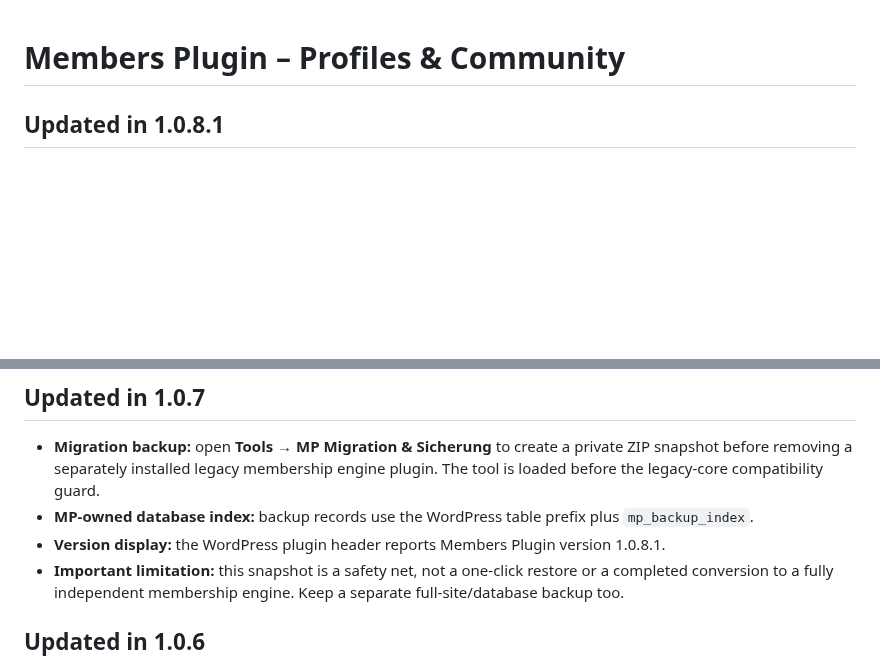
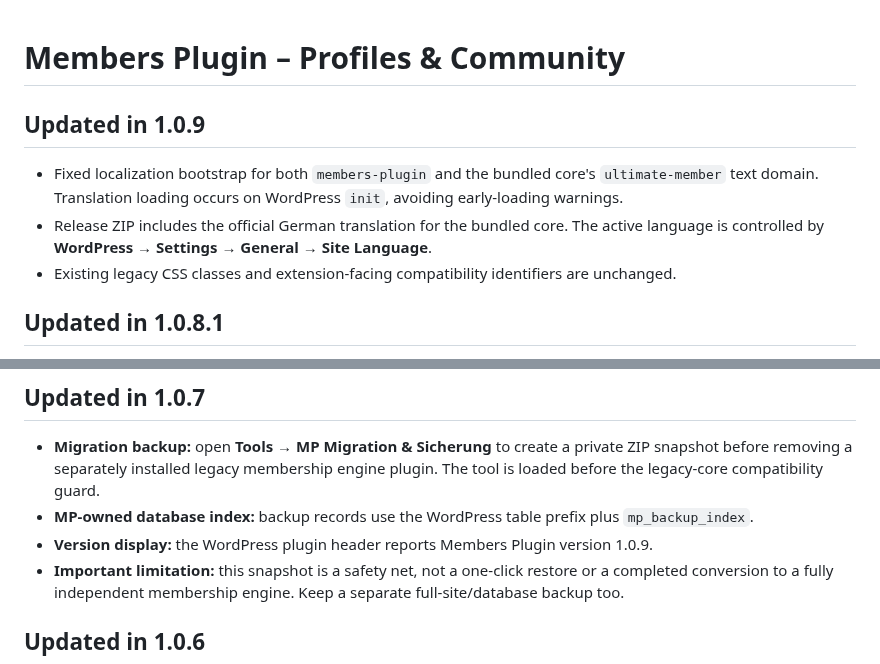
Before and after one commit to paulhubacek1-afk/MembersPlugin, a Markdown page: README.md, 2 parts joined by grey strips. Rendered like a GitHub page; blank space fills up the shorter version.

Commit message:
Fix German localization loading and package

```diff
--- a/README.md
+++ b/README.md
@@ -1,4 +1,10 @@
 # Members Plugin – Profiles & Community
+
+## Updated in 1.0.9
+
+- Fixed localization bootstrap for both `members-plugin` and the bundled core's `ultimate-member` text domain. Translation loading occurs on WordPress `init`, avoiding early-loading warnings.
+- Release ZIP includes the official German translation for the bundled core. The active language is controlled by **WordPress → Settings → General → Site Language**.
+- Existing legacy CSS classes and extension-facing compatibility identifiers are unchanged.
 
 ## Updated in 1.0.8.1
 
@@ -17,7 +23,7 @@ Members Plugin is evolving toward an independent WordPress membership system. It
 
 - **Migration backup:** open **Tools → MP Migration & Sicherung** to create a private ZIP snapshot before removing a separately installed legacy membership engine plugin. The tool is loaded before the legacy-core compatibility guard.
 - **MP-owned database index:** backup records use the WordPress table prefix plus `mp_backup_index`.
-- **Version display:** the WordPress plugin header reports Members Plugin version 1.0.8.1.
+- **Version display:** the WordPress plugin header reports Members Plugin version 1.0.9.
 - **Important limitation:** this snapshot is a safety net, not a one-click restore or a completed conversion to a fully independent membership engine. Keep a separate full-site/database backup too.
 
 ## Updated in 1.0.6
```
